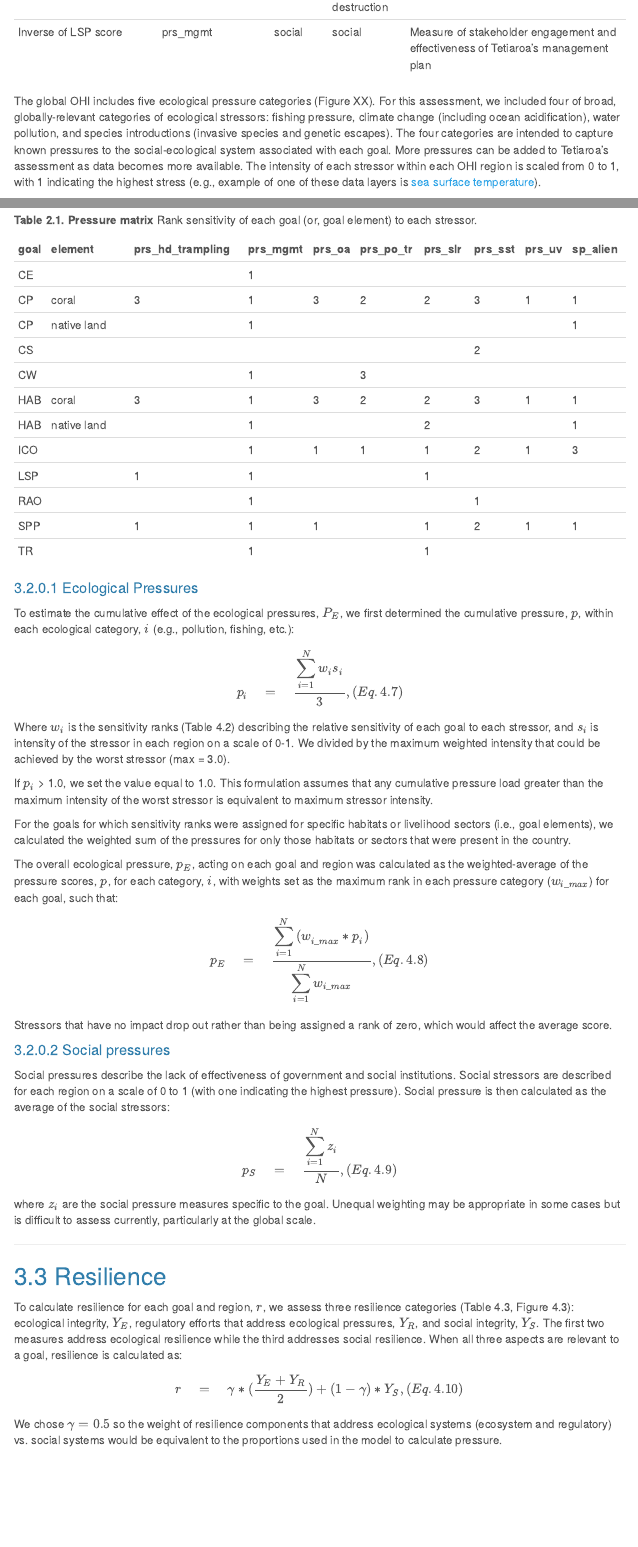
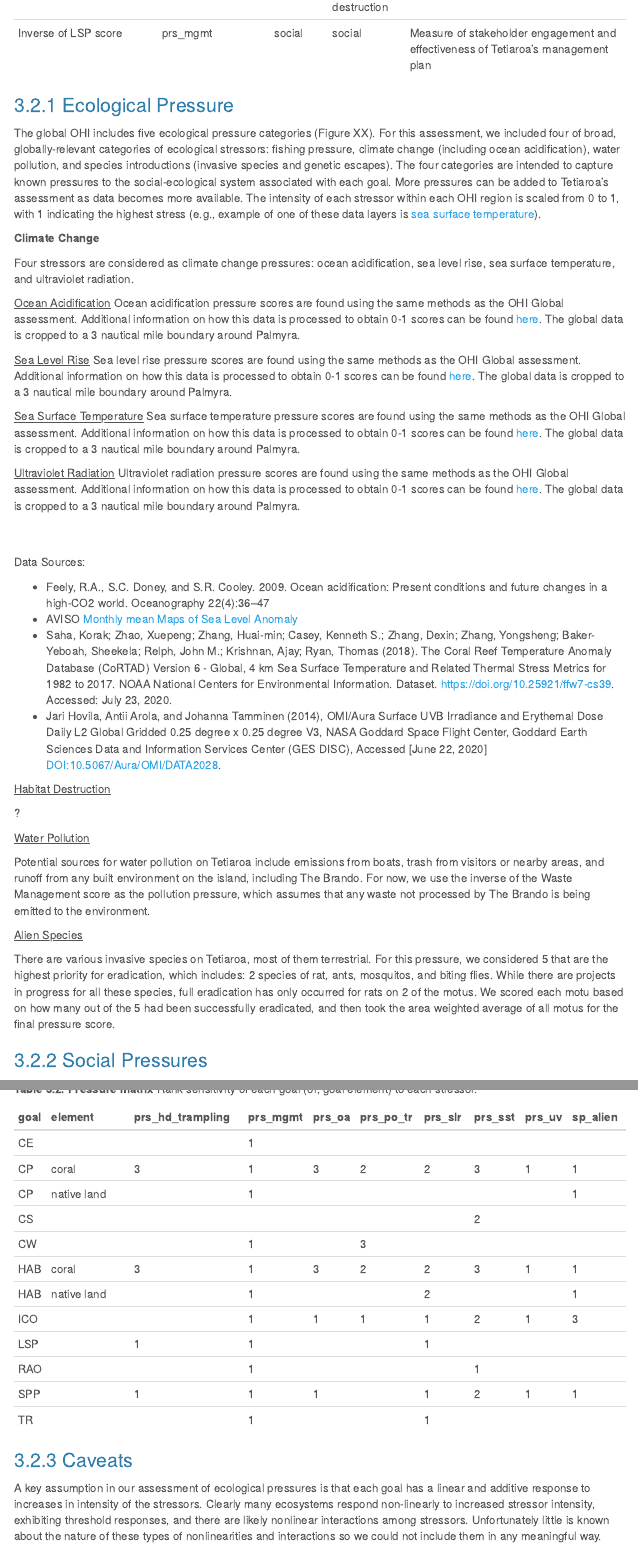
Before and after one commit to OHI-4site/tet-scores, an R Markdown document (documents/methods-results/Supplement.Rmd): the page in a window 1100 px wide, from 1990 px down before the commit and from 2280 px down after it, so that both start at the same text, and a second part further down, joined at a grey line. Rendered offline with R 4.5, knitr and Pandoc, with nearby package versions; a font, style sheet, LaTeX package, included part or bibliography that could not be used is replaced or left out; menus at the side of the page are left out; common packages that the code uses without loading them are loaded.

Commit message:
added draft pressures and supplement

````diff
--- a/documents/methods-results/Supplement.Rmd
+++ b/documents/methods-results/Supplement.Rmd
@@ -732,13 +739,54 @@ kable(pressure_cat, align = "l")
 
 ```
 
+### Ecological Pressure
+
 The global OHI includes five ecological pressure categories (Figure XX). For this assessment, we included four of broad, globally-relevant categories of ecological stressors: fishing pressure, climate change (including ocean acidification), water pollution, and species introductions (invasive species and genetic escapes). The four categories are intended to capture known pressures to the social-ecological system associated with each goal. More pressures can be added to Tetiaroa's assessment as data becomes more available. The intensity of each stressor within each OHI region is scaled from 0 to 1, with 1 indicating the highest stress (e.g., example of one of these data layers is [sea surface temperature](https://github.com/OHI-Science/ohi-global/blob/draft/eez/layers/cc_sst.csv)).
+
+**Climate Change**
+
+Four stressors are considered as climate change pressures: ocean acidification, sea level rise, sea surface temperature, and ultraviolet radiation.
+
+<u>Ocean Acidification</u>
+Ocean acidification pressure scores are found using the same methods as the OHI Global assessment. Additional information on how this data is processed to obtain 0-1 scores can be found [here](https://cdn.rawgit.com/OHI-Science/ohiprep/master/globalprep/prs_oa/v2017/create_oa_layer.html). The global data is cropped to a 3 nautical mile boundary around Palmyra.
+
+<u>Sea Level Rise</u>
+Sea level rise pressure scores are found using the same methods as the OHI Global assessment. Additional information on how this data is processed to obtain 0-1 scores can be found [here](https://ohi-science.org/ohiprep_v2019/globalprep/prs_slr/v2019/slr_layer_prep_v2.html). The global data is cropped to a 3 nautical mile boundary around Palmyra.
+
+<u>Sea Surface Temperature</u>
+Sea surface temperature pressure scores are found using the same methods as the OHI Global assessment. Additional information on how this data is processed to obtain 0-1 scores can be found [here](http://ohi-science.org/ohiprep_v2020/globalprep/prs_sst/v2018/sst_layer_prep.html). The global data is cropped to a 3 nautical mile boundary around Palmyra.
+
+<u>Ultraviolet Radiation</u>
+Ultraviolet radiation pressure scores are found using the same methods as the OHI Global assessment. Additional information on how this data is processed to obtain 0-1 scores can be found [here](http://ohi-science.org/ohiprep_v2020/globalprep/prs_uv/v2020/uv_dataprep.html). The global data is cropped to a 3 nautical mile boundary around Palmyra.
+
+<br>
+Data Sources:
+
+- Feely, R.A., S.C. Doney, and S.R. Cooley. 2009. Ocean acidification: Present conditions and future changes in a high-CO2 world. Oceanography 22(4):36–47
+- AVISO [Monthly mean Maps of Sea Level Anomaly](https://www.aviso.altimetry.fr/data/products/sea-surface-height-products/global/gridded-sea-level-anomalies-mean-and-climatology.html)
+- Saha, Korak; Zhao, Xuepeng; Zhang, Huai-min; Casey, Kenneth S.; Zhang, Dexin; Zhang, Yongsheng; Baker-Yeboah, Sheekela; Relph, John M.; Krishnan, Ajay; Ryan, Thomas (2018). The Coral Reef Temperature Anomaly Database (CoRTAD) Version 6 - Global, 4 km Sea Surface Temperature and Related Thermal Stress Metrics for 1982 to 2017. NOAA National Centers for Environmental Information. Dataset. https://doi.org/10.25921/ffw7-cs39. Accessed: July 23, 2020.
+- Jari Hovila, Antii Arola, and Johanna Tamminen (2014), OMI/Aura Surface UVB Irradiance and Erythemal Dose Daily L2 Global Gridded 0.25 degree x 0.25 degree V3, NASA Goddard Space Flight Center, Goddard Earth Sciences Data and Information Services Center (GES DISC), Accessed [June 22, 2020] DOI:10.5067/Aura/OMI/DATA2028.
+<br>
+
+<u>Habitat Destruction</u>
+
+?
+
+<u>Water Pollution</u>
+
+Potential sources for water pollution on Tetiaroa include emissions from boats, trash from visitors or nearby areas, and runoff from any built environment on the island, including The Brando. For now, we use the inverse of the Waste Management score as the pollution pressure, which assumes that any waste not processed by The Brando is being emitted to the environment.
+
+<u>Alien Species</u>
+
+There are various invasive species on Tetiaroa, most of them terrestrial. For this pressure, we considered 5 that are the highest priority for eradication, which includes: 2 species of rat, ants, mosquitos, and biting flies. While there are projects in progress for all these species, full eradication has only occurred for rats on 2 of the motus. We scored each motu based on how many out of the 5 had been successfully eradicated, and then took the area weighted average of all motus for the final pressure score.
+
+### Social Pressures
 
 We also included one social pressure, which is the inverse of the Lasting Special Places goal score. The methods used to calculate Lasting Special Places were based on existing management strategies rather than just protected areas, and therefore we feel the inverse of the score captures how those strategies might be lacking for certain zones in Tetiaroa.
 
 We determined the rank sensitivity of each goal/subgoal to each stressor (or, when possible, an element of the goal, such as a specific habitat).  We ranked ecological pressures as having ‘high’ (score = 3), ‘medium’ (score = 2), ‘low’ (score = 1), or 'no' (score = NA) impact (Table 4.2). The pressure ranks are based on a rough estimate of the global average intensity and frequency of the stressor. We recognize that this will create over- and under-estimates for different places around the planet, but to address such variance in a meaningful way would require a separate weighting matrix for every single region on the planet, which is not feasible at this time.
 
-**Table 2.1. Pressure matrix**
+**Table 3.2. Pressure matrix**
 Rank sensitivity of each goal (or, goal element) to each stressor.
 ```{r pressure matrix, echo = FALSE}
 
@@ -754,38 +802,9 @@ kable(pressure_matrix, align = "l")
 
 ```
 
-#### Ecological Pressures
+### Caveats
 
-To estimate the cumulative effect of the ecological pressures, $P_E$, we first determined the cumulative pressure, $p$, within each ecological category, $i$ (e.g., pollution, fishing, etc.):
-
-$$
-{ p }_{ i }\quad =\quad \frac { \displaystyle\sum _{ i=1 }^{ N }{ { w }_{ i }{ s }_{ i } }  }{ 3 }, (Eq. 4.7)
-$$
-
-Where $w_i$ is the sensitivity ranks (Table 4.2) describing the relative sensitivity of each goal to each stressor, and $s_i$ is intensity of the stressor in each region on a scale of 0-1. We divided by the maximum weighted intensity that could be achieved by the worst stressor (max = 3.0).
-
-If $p_i$ > 1.0, we set the value equal to 1.0. This formulation assumes that any cumulative pressure load greater than the maximum intensity of the worst stressor is equivalent to maximum stressor intensity.
-
-For the goals for which sensitivity ranks were assigned for specific habitats or livelihood sectors (i.e., goal elements), we calculated the weighted sum of the pressures for only those habitats or sectors that were present in the country.
-
-The overall ecological pressure, $p_E$, acting on each goal and region was calculated as the weighted-average of the pressure scores, $p$, for each category, $i$, with weights set as the maximum rank in each pressure category ($w_{i\_max}$) for each goal, such that:
-
-$$
-{ p }_{ E }\quad =\quad \frac { \displaystyle\sum _{ i=1 }^{ N }{ { (w }_{ i\_ max }*{ p }_{ i }) }  }{ \displaystyle\sum_{ i=1 }^{ N } { { w }_{ i\_ max } }  },  (Eq. 4.8)
-$$
-
-Stressors that have no impact drop out rather than being assigned a rank of zero, which would affect the average score.
-
-
-#### Social pressures
-
-Social pressures describe the lack of effectiveness of government and social institutions.  Social stressors are described for each region on a scale of 0 to 1 (with one indicating the highest pressure). Social pressure is then calculated as the average of the social stressors:
-
-$$
-{ p }_{ S }\quad =\quad \frac { \displaystyle\sum _{ i=1 }^{ N }{ z_{ i } }  }{ N }, (Eq. 4.9)
-$$
-
-where $z_{i}$ are the social pressure measures specific to the goal. Unequal weighting may be appropriate in some cases but is difficult to assess currently, particularly at the global scale.
+A key assumption in our assessment of ecological pressures is that each goal has a linear and additive response to increases in intensity of the stressors. Clearly many ecosystems respond non-linearly to increased stressor intensity, exhibiting threshold responses, and there are likely nonlinear interactions among stressors. Unfortunately little is known about the nature of these types of nonlinearities and interactions so we could not include them in any meaningful way.
 
 
 ***
````
Also changed, not shown: documents/methods-results/assets/logos_tet.png (added), documents/methods-results/Supplement.Rmd (70 more changed lines).
